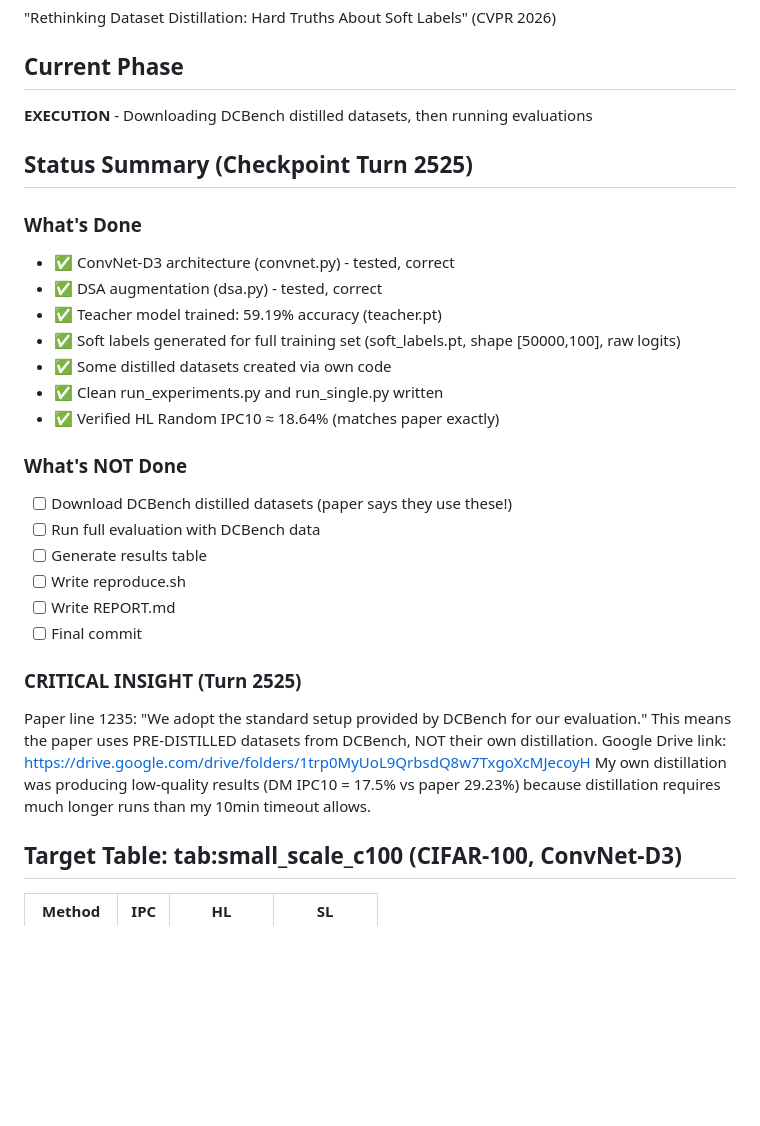
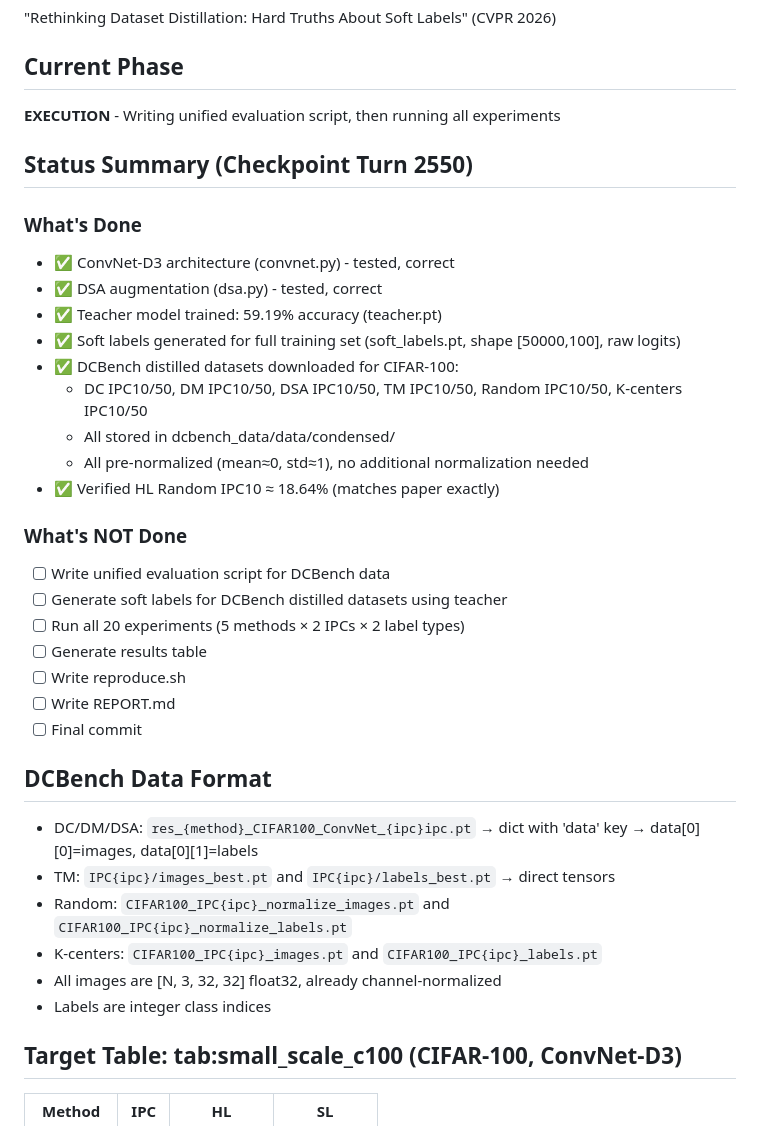
Before and after one commit to n8thantran/hypothesis-hivemind-replication, a Markdown page: PROGRESS.md, the part around one of its changes. GitHub-like rendering; blank space fills up the shorter version.

```diff
--- a/PROGRESS.md
+++ b/PROGRESS.md
@@ -4,32 +4,36 @@
 "Rethinking Dataset Distillation: Hard Truths About Soft Labels" (CVPR 2026)
 
 ## Current Phase
-**EXECUTION** - Downloading DCBench distilled datasets, then running evaluations
+**EXECUTION** - Writing unified evaluation script, then running all experiments
 
-## Status Summary (Checkpoint Turn 2525)
+## Status Summary (Checkpoint Turn 2550)
 ### What's Done
 - ✅ ConvNet-D3 architecture (convnet.py) - tested, correct
 - ✅ DSA augmentation (dsa.py) - tested, correct
 - ✅ Teacher model trained: 59.19% accuracy (teacher.pt)
 - ✅ Soft labels generated for full training set (soft_labels.pt, shape [50000,100], raw logits)
-- ✅ Some distilled datasets created via own code
-- ✅ Clean run_experiments.py and run_single.py written
+- ✅ DCBench distilled datasets downloaded for CIFAR-100:
+  - DC IPC10/50, DM IPC10/50, DSA IPC10/50, TM IPC10/50, Random IPC10/50, K-centers IPC10/50
+  - All stored in dcbench_data/data/condensed/
+  - All pre-normalized (mean≈0, std≈1), no additional normalization needed
 - ✅ Verified HL Random IPC10 ≈ 18.64% (matches paper exactly)
 
 ### What's NOT Done
-- [ ] Download DCBench distilled datasets (paper says they use these!)
-- [ ] Run full evaluation with DCBench data
+- [ ] Write unified evaluation script for DCBench data
+- [ ] Generate soft labels for DCBench distilled datasets using teacher
+- [ ] Run all 20 experiments (5 methods × 2 IPCs × 2 label types)
 - [ ] Generate results table
 - [ ] Write reproduce.sh
 - [ ] Write REPORT.md
 - [ ] Final commit
 
-### CRITICAL INSIGHT (Turn 2525)
-Paper line 1235: "We adopt the standard setup provided by DCBench for our evaluation."
-This means the paper uses PRE-DISTILLED datasets from DCBench, NOT their own distillation.
-Google Drive link: https://drive.google.com/drive/folders/1trp0MyUoL9QrbsdQ8w7TxgoXcMJecoyH
-My own distillation was producing low-quality results (DM IPC10 = 17.5% vs paper 29.23%)
-because distillation requires much longer runs than my 10min timeout allows.
+## DCBench Data Format
+- DC/DM/DSA: `res_{method}_CIFAR100_ConvNet_{ipc}ipc.pt` → dict with 'data' key → data[0][0]=images, data[0][1]=labels
+- TM: `IPC{ipc}/images_best.pt` and `IPC{ipc}/labels_best.pt` → direct tensors
+- Random: `CIFAR100_IPC{ipc}_normalize_images.pt` and `CIFAR100_IPC{ipc}_normalize_labels.pt`
+- K-centers: `CIFAR100_IPC{ipc}_images.pt` and `CIFAR100_IPC{ipc}_labels.pt`
+- All images are [N, 3, 32, 32] float32, already channel-normalized
+- Labels are integer class indices
 
 ## Target Table: tab:small_scale_c100 (CIFAR-100, ConvNet-D3)
 | Method | IPC | HL | SL |
```
Also changed, not shown: other parts of PROGRESS.md (+11 -33 lines).
